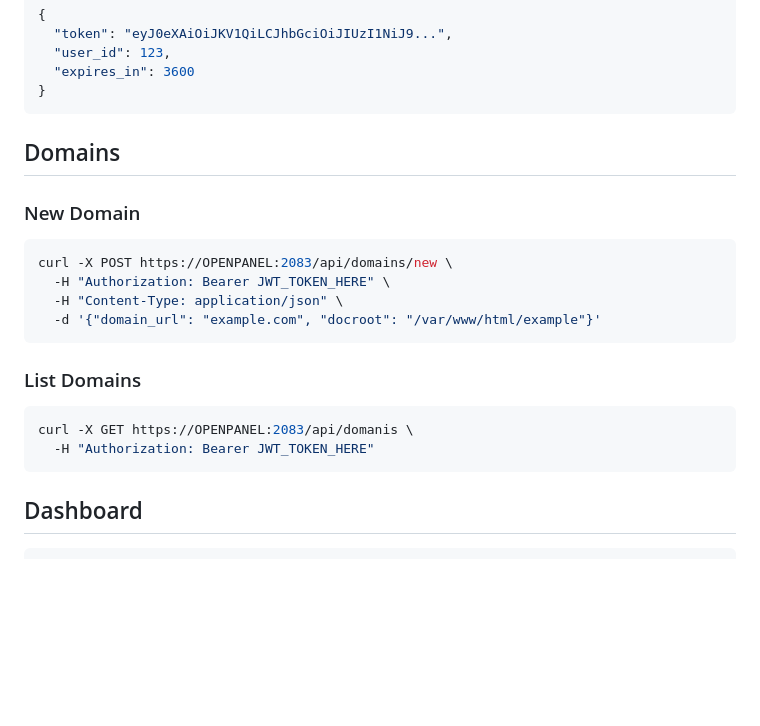
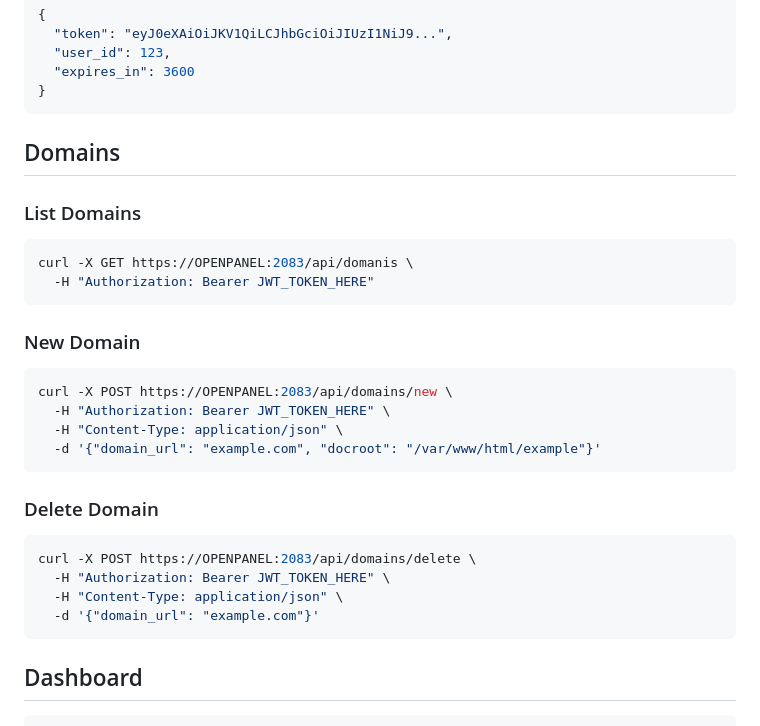
Before and after one commit to stefanpejcic/dev.openpanel.com, a Markdown page: docs/openpanel-api/index.md, the part around the change. Rendered like a GitHub page; blank space fills up the shorter version.

````diff
--- a/docs/openpanel-api/index.md
+++ b/docs/openpanel-api/index.md
@@ -65,6 +65,13 @@ Example response:
 
 ## Domains
 
+### List Domains
+
+```bash
+curl -X GET https://OPENPANEL:2083/api/domanis \
+  -H "Authorization: Bearer JWT_TOKEN_HERE"
+```
+
 ### New Domain
 
 ```bash
@@ -74,11 +81,13 @@ curl -X POST https://OPENPANEL:2083/api/domains/new \
   -d '{"domain_url": "example.com", "docroot": "/var/www/html/example"}'
 ```
 
-### List Domains
+### Delete Domain
 
 ```bash
-curl -X GET https://OPENPANEL:2083/api/domanis \
-  -H "Authorization: Bearer JWT_TOKEN_HERE"
+curl -X POST https://OPENPANEL:2083/api/domains/delete \
+  -H "Authorization: Bearer JWT_TOKEN_HERE" \
+  -H "Content-Type: application/json" \
+  -d '{"domain_url": "example.com"}'
 ```
 
 
````
